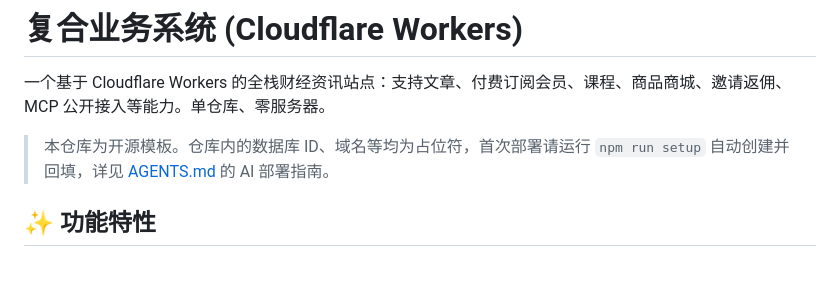
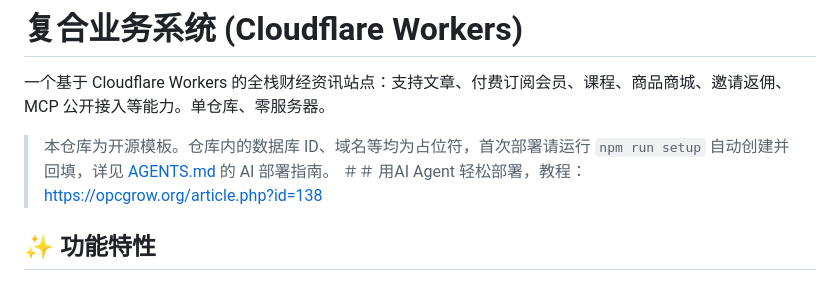
Before and after one commit to aibochinese001/composite-business-worker, a Markdown page: README.md, the part around the change. Drawn GitHub-style.

```diff
--- a/README.md
+++ b/README.md
@@ -3,6 +3,7 @@
 一个基于 Cloudflare Workers 的全栈财经资讯站点：支持文章、付费订阅会员、课程、商品商城、邀请返佣、MCP 公开接入等能力。单仓库、零服务器。
 
 > 本仓库为开源模板。仓库内的数据库 ID、域名等均为占位符，首次部署请运行 `npm run setup` 自动创建并回填，详见 [AGENTS.md](./AGENTS.md) 的 AI 部署指南。
+＃＃ 用AI Agent 轻松部署，教程：https://opcgrow.org/article.php?id=138
 
 ## ✨ 功能特性
 
```
